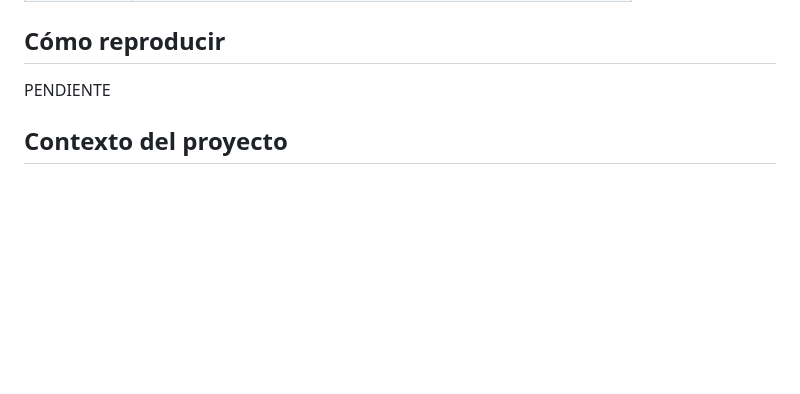
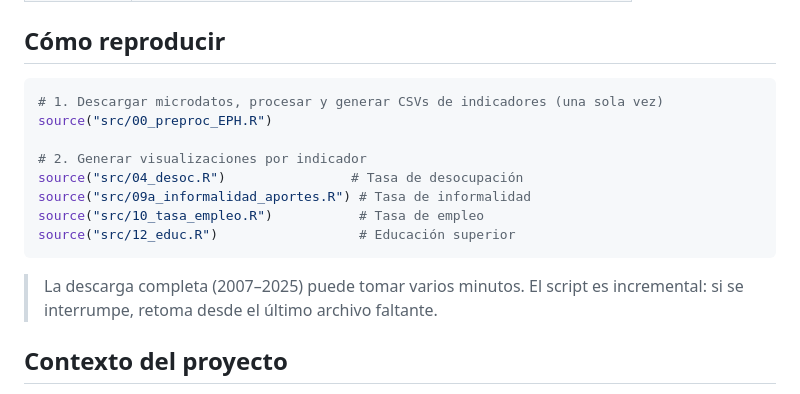
Before and after one commit to gefero/fundar_la_rioja, a Markdown page: README.md, the part around the change. Rendered like a GitHub page; blank space fills up the shorter version.

Commit message:
Update README with current repo structure, style system, and full pipeline
Co-Authored-By: Claude Sonnet 4.6 <noreply@anthropic.com>

````diff
--- a/README.md
+++ b/README.md
@@ -112,7 +112,19 @@ install.packages(c("eph", "tidyverse", "lubridate", "tictoc"))
 | `tictoc` | Medición de tiempos en la descarga |
 
 ## Cómo reproducir
-PENDIENTE
+
+```r
+# 1. Descargar microdatos, procesar y generar CSVs de indicadores (una sola vez)
+source("src/00_preproc_EPH.R")
+
+# 2. Generar visualizaciones por indicador
+source("src/04_desoc.R")                # Tasa de desocupación
+source("src/09a_informalidad_aportes.R") # Tasa de informalidad
+source("src/10_tasa_empleo.R")           # Tasa de empleo
+source("src/12_educ.R")                  # Educación superior
+```
+
+> La descarga completa (2007–2025) puede tomar varios minutos. El script es incremental: si se interrumpe, retoma desde el último archivo faltante.
 
 ## Contexto del proyecto
 
````
